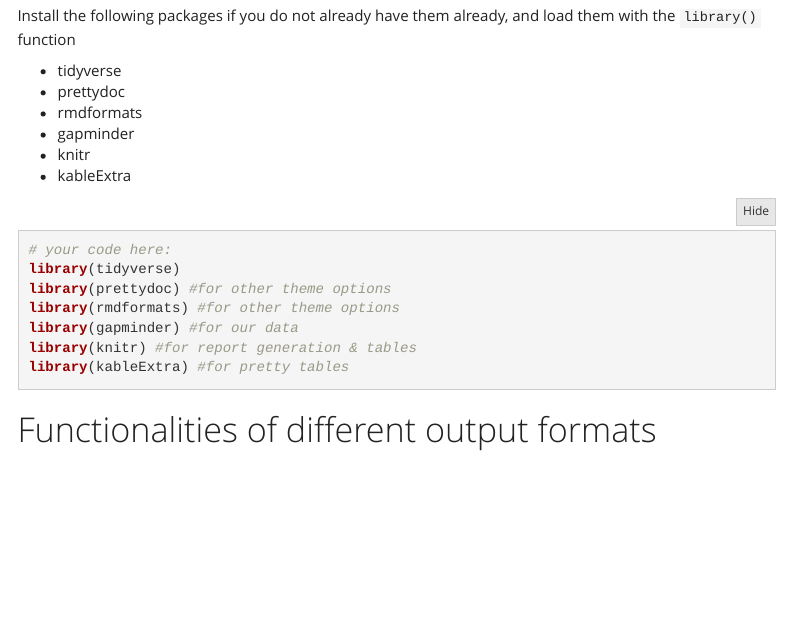
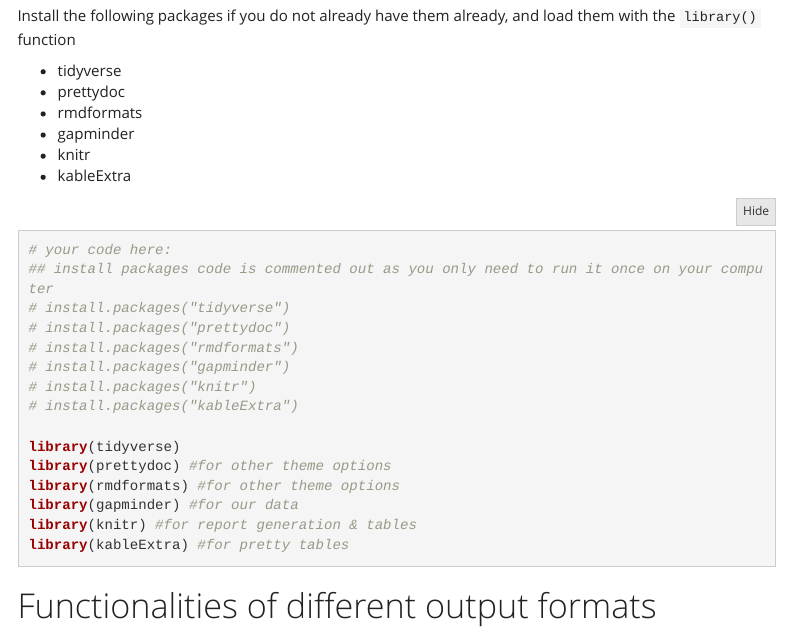
Before and after one commit to bblankinship/Intro-DS-in-HSC-AY-2022-23, an R Markdown document (Week 3 Tutorial/Tutorial 2 Practice Document COMPLETED.Rmd): the page in a window 1100 px wide, from 380 px down. Rendered offline with R 4.5, knitr and Pandoc, with nearby package versions; code that draws random numbers runs with fixed seeds of ours; menus at the side of the page are left out; the gapminder table comes from the copy in Python's plotly package.

Commit message:
Update completed RMD to include install packages

````diff
--- a/Week 3 Tutorial/Tutorial 2 Practice Document COMPLETED.Rmd
+++ b/Week 3 Tutorial/Tutorial 2 Practice Document COMPLETED.Rmd
@@ -36,6 +36,14 @@
 
 ```{r task-1, message = FALSE}
 # your code here:
+## install packages code is commented out as you only need to run it once on your computer
+# install.packages("tidyverse")
+# install.packages("prettydoc")
+# install.packages("rmdformats")
+# install.packages("gapminder")
+# install.packages("knitr")
+# install.packages("kableExtra")
+
 library(tidyverse)
 library(prettydoc) #for other theme options
 library(rmdformats) #for other theme options
````
